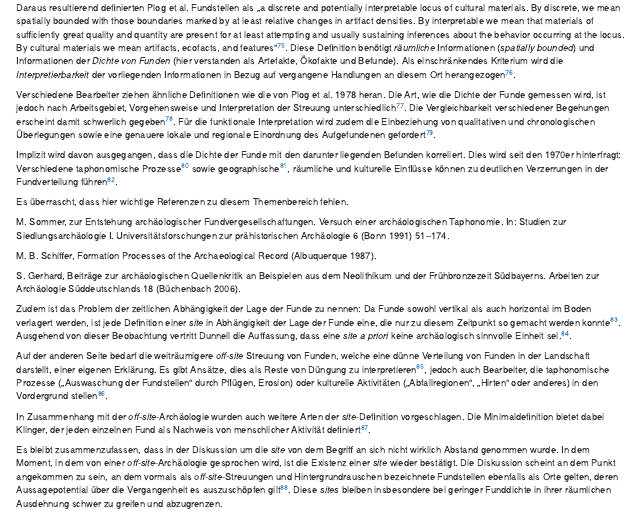
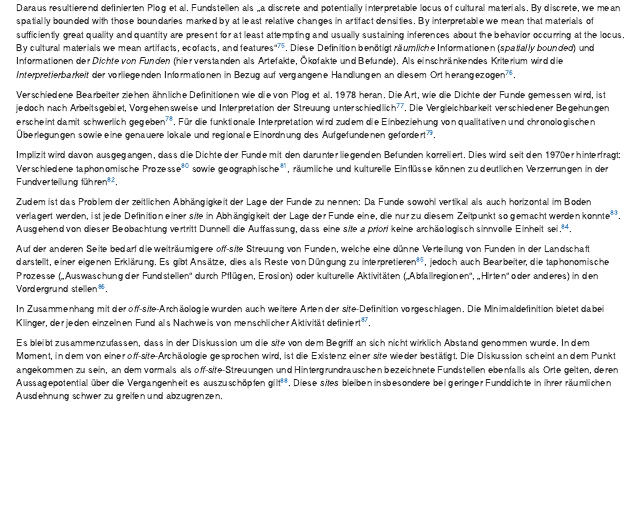
Before and after one commit to SCSchmidt/sitedefinition, an R Markdown document (analysis/paper/paper_after_peer_review.Rmd): the page in a window 1100 px wide, from 2470 px down. Rendered offline with R 4.5, knitr and Pandoc, with nearby package versions; drawn as R Markdown's standard HTML page in place of the format the file asks for; some code elsewhere in the file could not run offline.

Commit message:
Zitationen

```diff
--- a/analysis/paper/paper_after_peer_review.Rmd
+++ b/analysis/paper/paper_after_peer_review.Rmd
@@ -115,19 +115,7 @@ Diese Definition benötigt *räumliche* Informationen (*spatially bounded*) und
 
 Verschiedene Bearbeiter ziehen ähnliche Definitionen wie die von Plog et al. 1978 heran. Die Art, wie die Dichte der Funde gemessen wird, ist jedoch nach Arbeitsgebiet, Vorgehensweise und Interpretation der Streuung unterschiedlich^[Zusammenfassend: @gallant_1986, 408; @witcher_2012, 17. Vor allem in der mediterranen Archäologie ist in den letzten Jahren viel mit Feldbegehungen gearbeitet worden, siehe auch @rajala_2006.]. Die Vergleichbarkeit verschiedener Begehungen erscheint damit schwerlich gegeben^[@plog_1978, 386; @given_2004; @lohmann_2009, 50-51.]. Für die funktionale Interpretation wird zudem die Einbeziehung von qualitativen und chronologischen Überlegungen sowie eine genauere lokale und regionale Einordnung des Aufgefundenen gefordert^[@de_haas_2012, 77-78. Dies scheint vergleichbar mit den Überlegungen, die oben zu „Siedlungsdefinition“ im deutschsprachigen Bereich gemacht wurden.].
 
-Implizit wird davon ausgegangen, dass die Dichte der Funde mit den darunter liegenden Befunden korreliert. Dies wird seit den 1970er hinterfragt: Verschiedene taphonomische Prozesse^[@foley_1981, 166-181; @renfrew_2009, 77.] sowie geographische^[Insbesondere alluviale Überformungsprozesse oder Reliefenergie (@saile_2002).], räumliche und kulturelle Einflüsse können zu deutlichen Verzerrungen in der Fundverteilung führen^[@martens_2008, 132-133].
-
-
-Es überrascht, dass hier wichtige Referenzen zu diesem Themenbereich fehlen.
-
-M. Sommer, zur Entstehung archäologischer Fundvergesellschaftungen. Versuch einer archäologischen Taphonomie. In: Studien zur Siedlungsarchäologie I. Universitätsforschungen zur prähistorischen Archäologie 6 (Bonn 1991) 51–174.
-
-M. B. Schiffer, Formation Processes of the Archaeological Record (Albuquerque 1987).
-
-S. Gerhard, Beiträge zur archäologischen Quellenkritik an Beispielen aus dem Neolithikum und der Frühbronzezeit Südbayerns. Arbeiten zur Archäologie Süddeutschlands 18 (Büchenbach 2006).
-
-
-
+Implizit wird davon ausgegangen, dass die Dichte der Funde mit den darunter liegenden Befunden korreliert. Dies wird seit den 1970er hinterfragt: Verschiedene taphonomische Prozesse^[@foley_1981, 166-181; @renfrew_2009, 77.] sowie geographische^[Insbesondere alluviale Überformungsprozesse oder Reliefenergie (@saile_2002).], räumliche und kulturelle Einflüsse können zu deutlichen Verzerrungen in der Fundverteilung führen^[@martens_2008, 132-133; zusammenfassend: @schiffer_1987, 199-234; @sommer_1991, 109-123.].
 
 Zudem ist das Problem der zeitlichen Abhängigkeit der Lage der Funde zu nennen: Da Funde sowohl vertikal als auch horizontal im Boden verlagert werden, ist jede Definition einer *site* in Abhängigkeit der Lage der Funde eine, die nur zu diesem Zeitpunkt so gemacht werden konnte^[Ähnliches stellt Thompson fest, der innerhalb von 20 Jahren einen deutlichen Fundstellenschwund feststellen konnte (@thompson_2004).]. Ausgehend von dieser Beobachtung vertritt Dunnell die Auffassung, dass eine *site a priori* keine archäologisch sinnvolle Einheit sei.^[@dunnell_1992, 26.].
 
```
